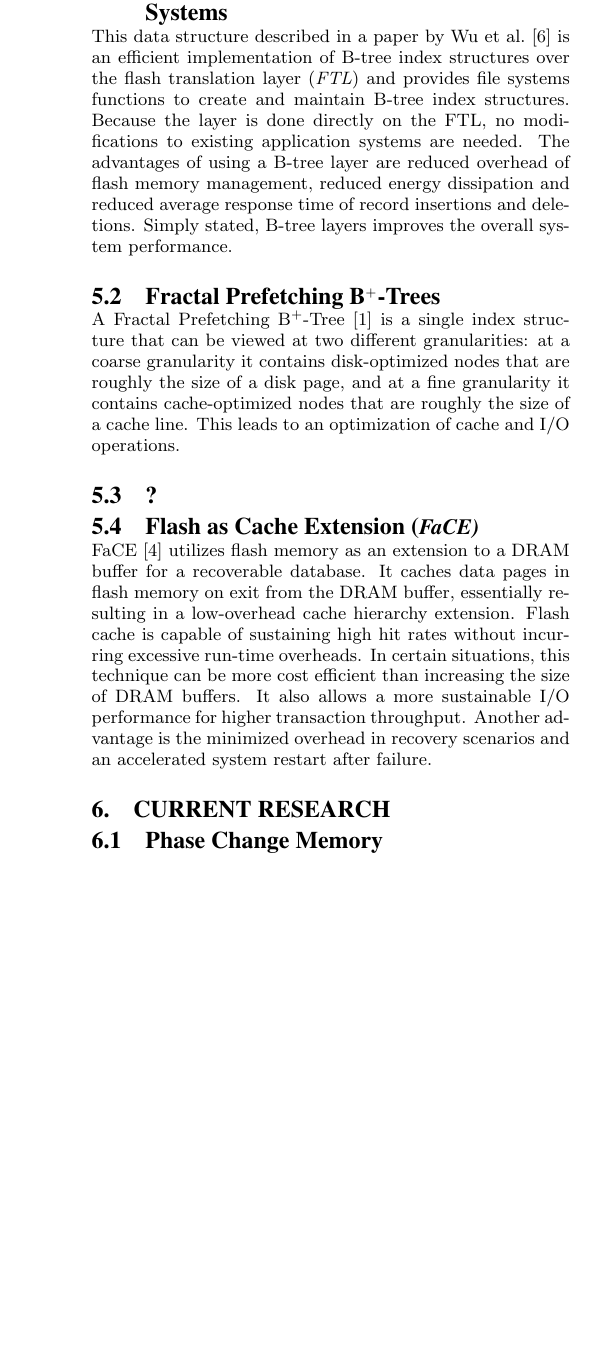
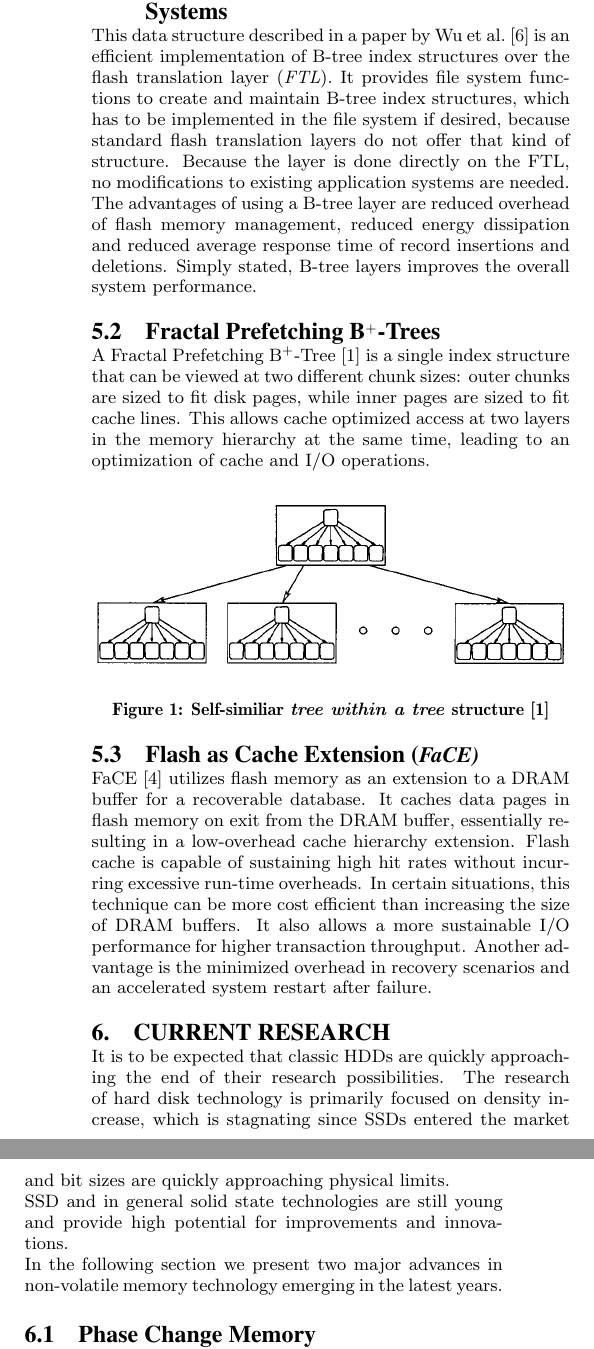
Before and after one commit to cfstras/modern-hardware, a LaTeX paper (secondary-storage.tex): part of one column of page 4 of 5 before the commit and two parts of the columns of page 4 of 5 after it, the two joined at a grey line, cut so that both start at the same text, the shorter picture padded with empty space. Compiled offline with pdfLaTeX.

Commit message:
B-Tree and correctiions

```diff
--- a/secondary-storage.tex
+++ b/secondary-storage.tex
@@ -10,12 +10,17 @@
 \documentclass{acm_proc_article-sp}
 \usepackage[hyphens]{url}
 
+\usepackage{graphicx}
 \usepackage{eurosym}
+\usepackage{stfloats}
 %\usepackage[breaklinks,colorlinks=true,linkcolor=black,urlcolor=black,citecolor=black]{hyperref}
 
 \makeatletter
 \def\@copyrightspace{\relax}
 \makeatother
+
+%\widowpenalty=1000
+\clubpenalty=1000
 
 \begin{document}
 
@@ -148,17 +151,25 @@ Block-oriented access of flash memory causes redundant writes. Redundant writes
 
 \subsection{B-Tree Layer for Flash Memory Storage Systems}
-This data structure described in a paper by Wu et al.~\cite{wu2007efficient} is an efficient implementation of B-tree index structures over the flash translation layer (\emph{FTL}) and provides file systems functions to create and maintain B-tree index structures. Because the layer is done directly on the FTL, no modifications to existing application systems are needed. The advantages of using a B-tree layer are reduced overhead of flash memory management, reduced energy dissipation and reduced average response time of record insertions and deletions. Simply stated, B-tree layers improves the overall system performance. %TODO: Check for plagiarism problems
+This data structure described in a paper by Wu et al.~\cite{wu2007efficient} is an efficient implementation of B-tree index structures over the flash translation layer (\emph{FTL}). It provides file system functions to create and maintain B-tree index structures, which has to be implemented in the file system if desired, because standard flash translation layers do not offer that kind of structure. Because the layer is done directly on the FTL, no modifications to existing application systems are needed. The advantages of using a B-tree layer are reduced overhead of flash memory management, reduced energy dissipation and reduced average response time of record insertions and deletions. Simply stated, B-tree layers improves the overall system performance.
 
 \subsection{Fractal Prefetching B$^{+}$-Trees}
-A Fractal Prefetching B$^{+}$-Tree \cite{chen2002fractal} is a single index structure that can be viewed at two different granularities: at a coarse granularity it contains disk-optimized nodes that are roughly the size of a disk page, and at a fine granularity it contains cache-optimized nodes that are roughly the size of a cache line. This leads to an optimization of cache and I/O operations. %TODO: Check for plagiarism problems and go deeper in detail
+A Fractal Prefetching B$^{+}$-Tree \cite{chen2002fractal} is a single index structure that can be viewed at two different chunk sizes: outer chunks are sized to fit disk pages, while inner pages are sized to fit cache lines. This allows cache optimized access at two layers in the memory hierarchy at the same time, leading to an optimization of cache and I/O operations.
 
-\subsection{?} % microsoft case study?
-%TODO: Sollen wir das aufnehmen oder weglassen?
+\begin{figure}[h]
+\centering
+\includegraphics[width=\columnwidth]{b-tree.png}
+\caption{Self-similiar \emph{tree within a tree} structure \cite{chen2002fractal}}
+\end{figure}
 
 \subsection{Flash as Cache Extension (\subsecit{FaCE})}
 FaCE \cite{kang2012flash} utilizes flash memory as an extension to a DRAM buffer for a recoverable database. It caches data pages in flash memory on exit from the DRAM buffer, essentially resulting in a low-overhead cache hierarchy extension. Flash cache is capable of sustaining high hit rates without incurring excessive run-time overheads. In certain situations, this technique can be more cost efficient than increasing the size of DRAM buffers. It also allows a more sustainable I/O performance for higher transaction throughput. Another advantage is the minimized overhead in recovery scenarios and an accelerated system restart after failure. %TODO: Check for plagiarism problems
 
 \section{Current Research}
+It is to be expected that classic HDDs are quickly approaching the end of their research possibilities. The research of hard disk technology is primarily focused on density increase, which is stagnating since SSDs entered the market and bit sizes are quickly approaching physical limits.
+\\
+SSD and in general solid state technologies are still young and provide high potential for improvements and innovations.
+\\
+In the following section we present two major advances in non-volatile memory technology emerging in the latest years.
 
 \subsection{Phase Change Memory}
 Phase-change memory (\emph{PRAM}) is a non-volatile type of memory which uses the unique chemical behaviour of chalcogenide glass: by applying a voltage to amorphous chalcogenide glass; heating up to the crystallization temperature for around 100 ns, the glass crystallizes. In this form, the resistance over the material is much lower. By heating it to a temperature above the crystallization temperature for 50 ns and instantly letting it cool, it returns back to the amorphous state with higher resistance.
```
Also changed, not shown: Makefile, b-tree.png (added), secondary-storage.tex (14 more changed lines).
